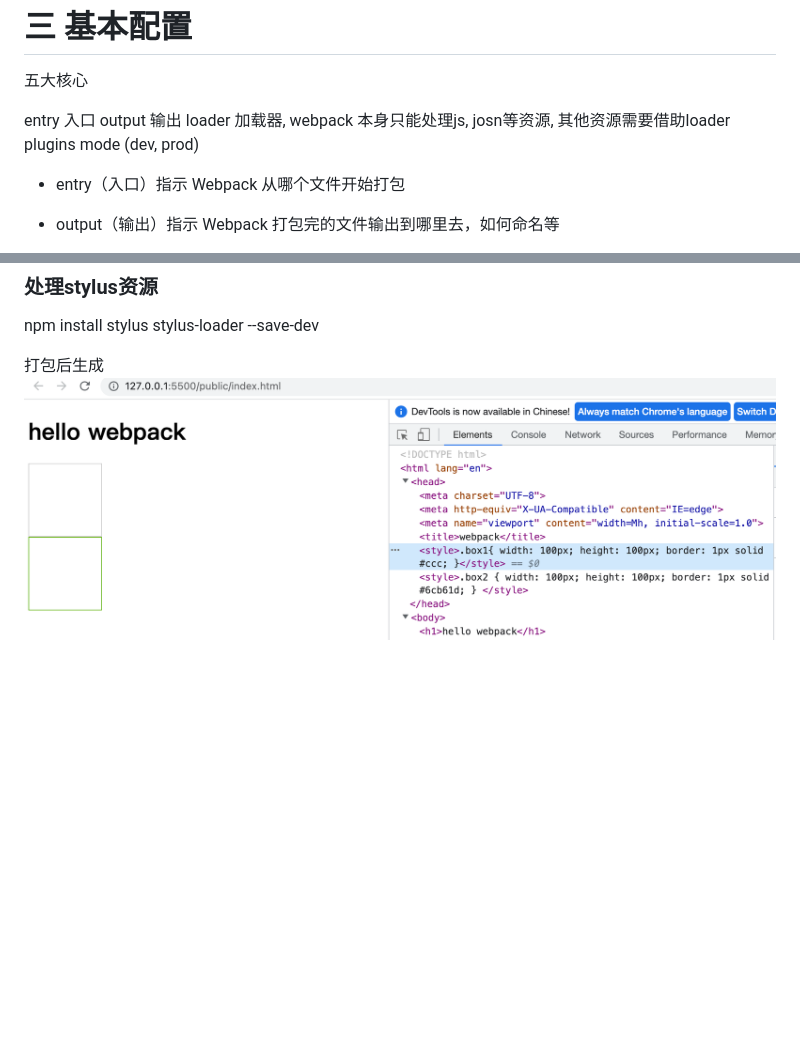
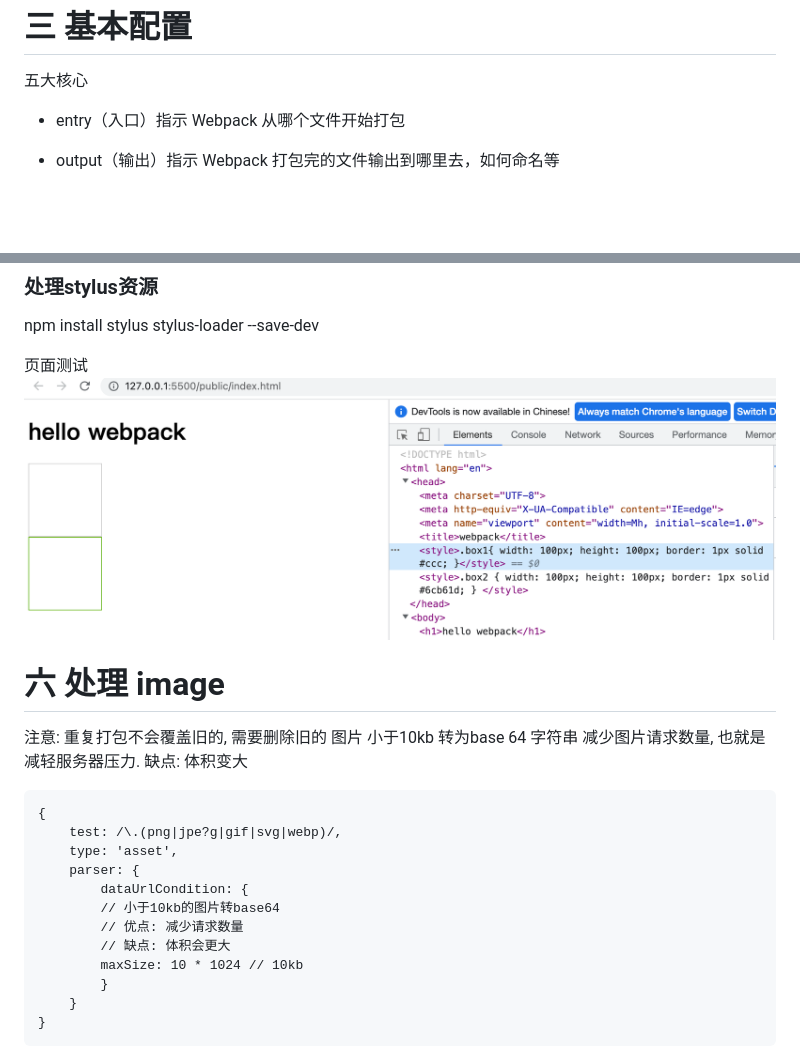
Before and after one commit to dongxiaomin/webpack_code, a Markdown page: README.md, 2 parts joined by grey strips. GitHub-like rendering; blank space fills up the shorter version.

Commit message:
handle image

````diff
--- a/README.md
+++ b/README.md
@@ -79,13 +79,6 @@ dxm@bogon webpack_code %
 
 # 三 基本配置
 五大核心
-
-entry 入口
-output 输出
-loader 加载器, webpack 本身只能处理js, josn等资源, 其他资源需要借助loader
-plugins
-mode (dev, prod)
-
 * entry（入口）指示 Webpack 从哪个文件开始打包
 
 * output（输出）指示 Webpack 打包完的文件输出到哪里去，如何命名等
@@ -142,4 +135,27 @@ npm install sass-loader sass --save-dev
 ### 处理stylus资源
 npm install stylus stylus-loader --save-dev
 
-打包后生成 ![style.png](./public/img/style.png)
+页面测试![style.png](./public/img/style.png)
+
+
+# 六 处理 image
+注意: 重复打包不会覆盖旧的, 需要删除旧的
+图片
+小于10kb 转为base 64 字符串
+减少图片请求数量, 也就是减轻服务器压力.
+缺点: 体积变大
+
+```
+{
+    test: /\.(png|jpe?g|gif|svg|webp)/,
+    type: 'asset',
+    parser: {
+        dataUrlCondition: {
+        // 小于10kb的图片转base64
+        // 优点: 减少请求数量
+        // 缺点: 体积会更大
+        maxSize: 10 * 1024 // 10kb
+        }
+    }
+}
+```
````
Also changed, not shown: src/images/1.png (added), src/images/2.jpeg (added), 8 other files.
